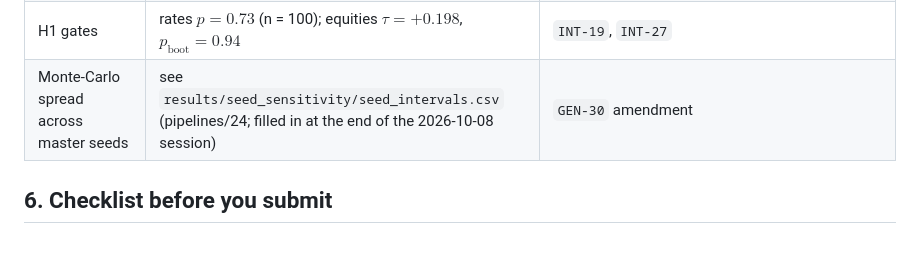
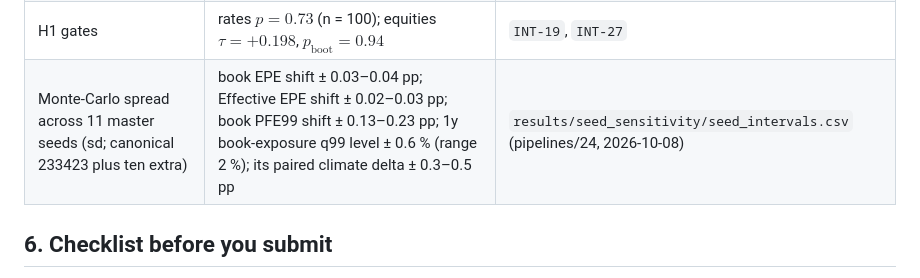
Before and after one commit to lescobarfarfan/climateCCR, a Markdown page: notes/manuscript/proposal_guide.md, the part around the change. Drawn GitHub-style; blank space fills up the shorter version.

Commit message:
docs(vault): proposal guide carries the seed-study spread (pipelines/24, 11 master seeds)

```diff
--- a/notes/manuscript/proposal_guide.md
+++ b/notes/manuscript/proposal_guide.md
@@ -167,7 +167,7 @@ The current state is the 2026-10-03 two-stage re-base (`INT-23`) plus the 2026-1
 | Fase transition, same scenarios | −4.57 / −6.62 / −7.37 % | `INT-35` |
 | Base book CVA (LGD 0.60) | 515,139 MXN | `CCR-RISK-06` |
 | H1 gates | rates $p = 0.73$ (n = 100); equities $\tau = +0.198$, $p_{\text{boot}} = 0.94$ | `INT-19`, `INT-27` |
-| Monte-Carlo spread across master seeds | see `results/seed_sensitivity/seed_intervals.csv` (pipelines/24; filled in at the end of the 2026-10-08 session) | `GEN-30` amendment |
+| Monte-Carlo spread across 11 master seeds (sd; canonical 233423 plus ten extra) | book EPE shift ± 0.03–0.04 pp; Effective EPE shift ± 0.02–0.03 pp; book PFE99 shift ± 0.13–0.23 pp; 1y book-exposure q99 level ± 0.6 % (range 2 %); its paired climate delta ± 0.3–0.5 pp | `results/seed_sensitivity/seed_intervals.csv` (pipelines/24, 2026-10-08) |
 
 ## 6. Checklist before you submit
 
```
